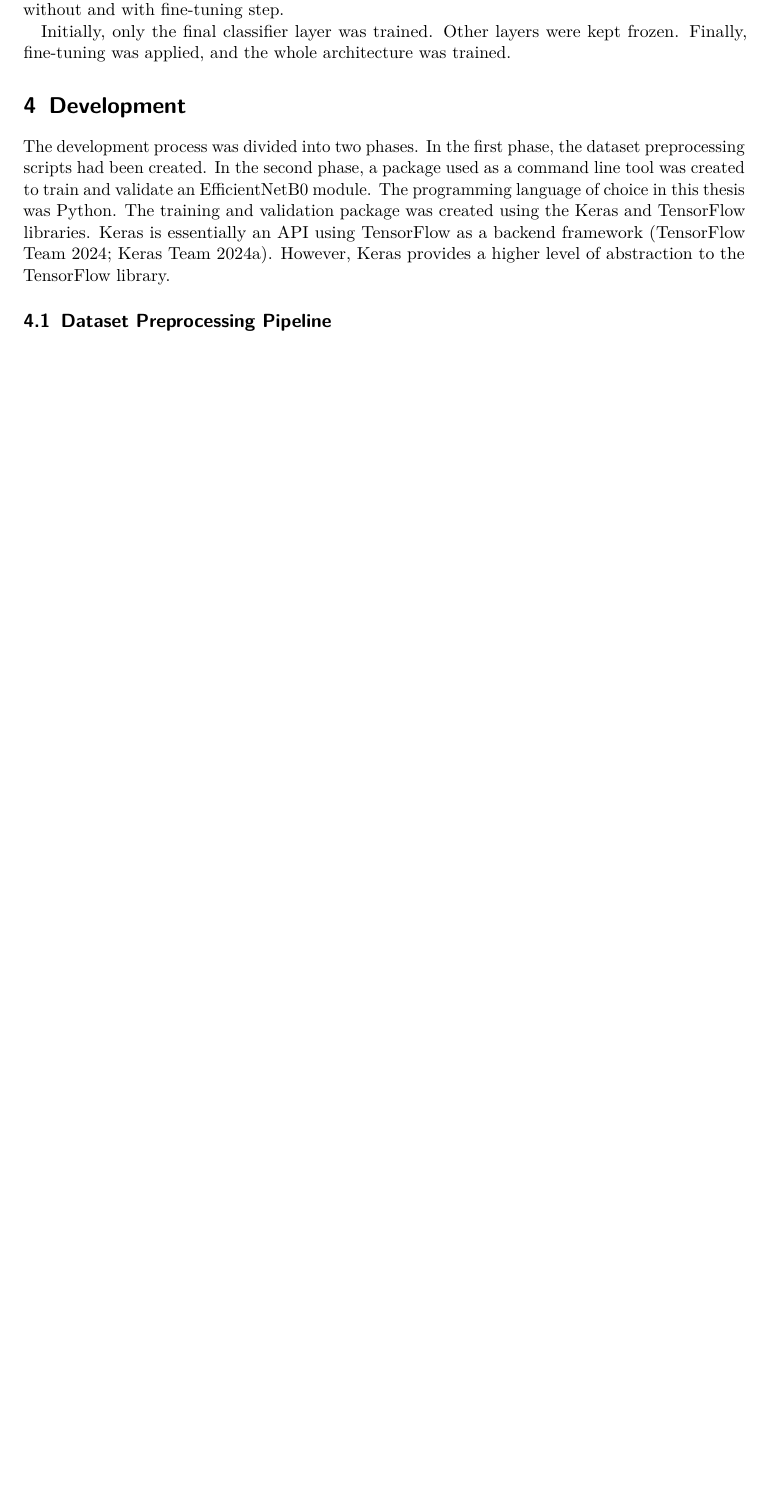
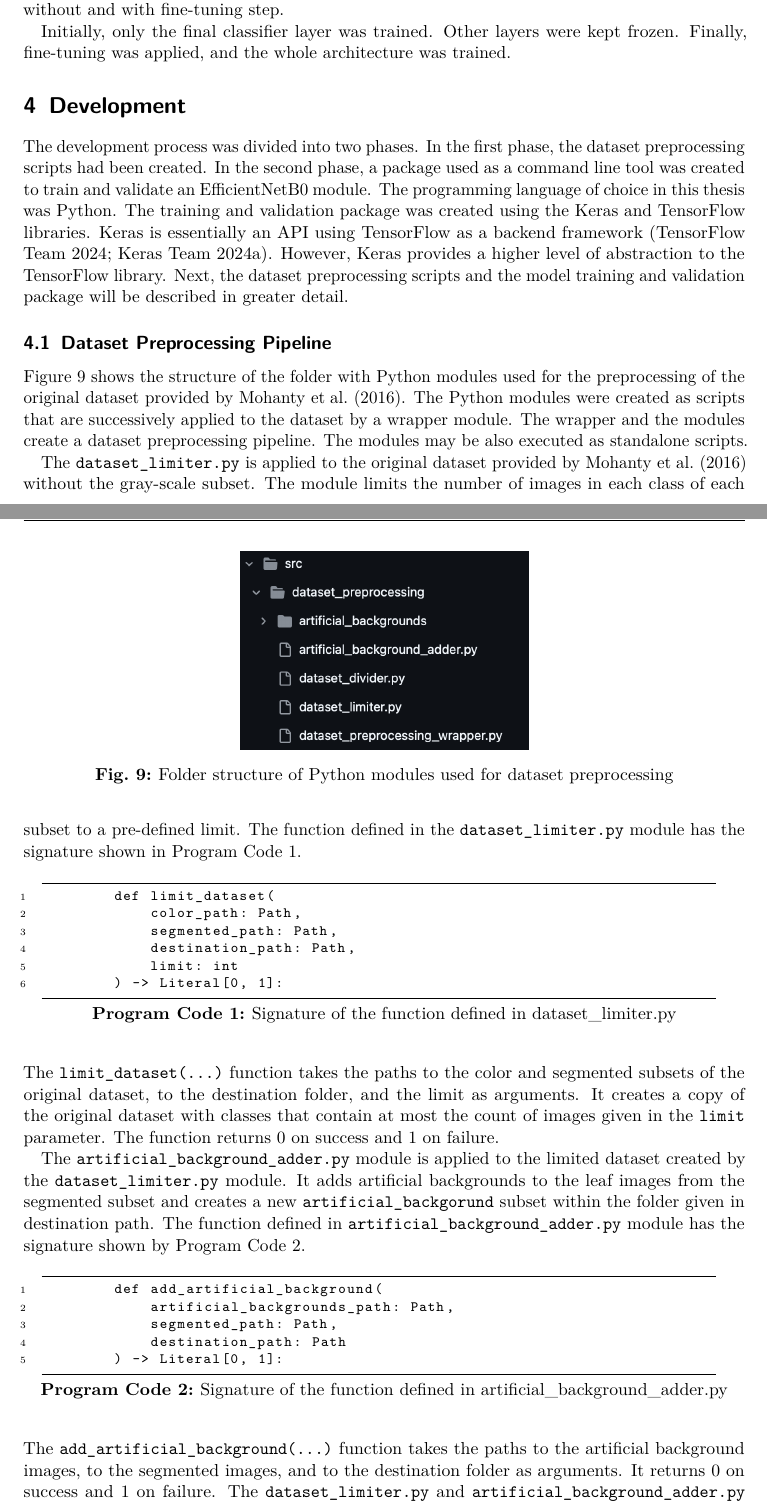
Before and after one commit to jkbdnj/jakub-dunaj-bachelors-thesis, a LaTeX thesis (thesis_document/jakub_dunaj_bachelors_thesis.tex): part of page 28 of 34 before the commit and two parts of pages 28 and 29 of 36 after it, the two joined at a grey line, cut so that both start at the same text, the shorter picture padded with empty space. Compiled offline with pdfLaTeX.

Commit message:
Complete the Dataset Preprocessing Pipeline subsection
This commit completes the Dataset Preprocessing Pipeline subsection.

Implemented by: Jakub Dunaj

```diff
--- a/thesis_document/jakub_dunaj_bachelors_thesis.tex
+++ b/thesis_document/jakub_dunaj_bachelors_thesis.tex
@@ -16,7 +16,7 @@ list-final-separator={ and }}
 %----------------------------------------------------------------------------------------
 \usepackage{tikz}
 \usepackage{color}
-\usetikzlibrary{positioning, shapes.multipart}
+\usetikzlibrary{positioning}
 
 %----------------------------------------------------------------------------------------
 % Graphics
@@ -709,8 +709,39 @@ urlseen = {Accessed on}
     Initially, only the final classifier layer was trained. Other layers were kept frozen. Finally, fine-tuning was applied, and the whole architecture was trained.
 
 \section{Development}
-    The development process was divided into two phases. In the first phase, the dataset preprocessing scripts had been created. In the second phase, a package used as a command line tool was created to train and validate an EfficientNetB0 module. The programming language of choice in this thesis was Python. The training and validation package was created using the Keras and TensorFlow libraries. Keras is essentially an API using TensorFlow as a backend framework (\cite{tensorflow:2024, keras:2024}). However, Keras provides a higher level of abstraction to the TensorFlow library.
-
+    The development process was divided into two phases. In the first phase, the dataset preprocessing scripts had been created. In the second phase, a package used as a command line tool was created to train and validate an EfficientNetB0 module. The programming language of choice in this thesis was Python. The training and validation package was created using the Keras and TensorFlow libraries. Keras is essentially an API using TensorFlow as a backend framework (\cite{tensorflow:2024, keras:2024}). However, Keras provides a higher level of abstraction to the TensorFlow library. Next, the dataset preprocessing scripts and the model training and validation package will be described in greater detail.
     % To maintain high code quality and to comply with python standards a pre-commit hook locally and as GitHub Action has been set up.
     \subsection{Dataset Preprocessing Pipeline}
-    % diagram how the preprocessing is done
+
+    \autoref{fig:dataset-preprocessing-github} shows the structure of the folder with Python modules used for the preprocessing of the original dataset provided by \textcite{Mohanty:2016}. The Python modules were created as scripts that are successively applied to the dataset by a wrapper module. The wrapper and the modules create a dataset preprocessing pipeline. The modules may be also executed as standalone scripts.
+
+    \begin{figure}[h]
+        \centering
+        \includegraphics[width=0.4\textwidth]{dataset_preprocessing_github.png}
+        \caption{\centering Folder structure of Python modules used for dataset preprocessing}
+        \label{fig:dataset-preprocessing-github}
+    \end{figure}
+
+    The \verb|dataset_limiter.py| is applied to the original dataset provided by \textcite{Mohanty:2016} without the gray-scale subset. The module limits the number of images in each class of each subset to a pre-defined limit. The function defined in the \verb|dataset_limiter.py| module has the signature shown in \autoref{lst:dataset-limiter-function}.
+    \begin{lstlisting}[caption={\centering Signature of the function defined in dataset\_limiter.py}, label={lst:dataset-limiter-function}, captionpos=b]
+        def limit_dataset(
+            color_path: Path,
+            segmented_path: Path,
+            destination_path: Path,
+            limit: int
+        ) -> Literal[0, 1]:
+    \end{lstlisting}
+    The \verb|limit_dataset(...)| function takes the paths to the color and segmented subsets of the original dataset, to the destination folder, and the limit as arguments. It creates a copy of the original dataset with classes that contain at most the count of images given in the \verb|limit| parameter. The function returns 0 on success and 1 on failure.
+
+    The \verb|artificial_background_adder.py| module is applied to the limited dataset created by the \verb|dataset_limiter.py| module. It adds artificial backgrounds to the leaf images from the segmented subset and creates a new \verb|artificial_backgorund| subset within the folder given in destination path. The function defined in \verb|artificial_background_adder.py| module has the signature shown by \autoref{lst:artificial-backgorund-adder-function}.
+    \begin{lstlisting}[caption={\centering Signature of the function defined in artificial\_background\_adder.py}, label={lst:artificial-backgorund-adder-function}, captionpos=b]
+        def add_artificial_background(
+            artificial_backgrounds_path: Path,
+            segmented_path: Path,
+            destination_path: Path
+        ) -> Literal[0, 1]:
+    \end{lstlisting}
+    The \verb|add_artificial_background(...)| function takes the paths to the artificial background images, to the segmented images, and to the destination folder as arguments. It returns 0 on success and 1 on failure. The \verb|dataset_limiter.py| and \verb|artificial_background_adder.py| modules crate the initial dataset with three subsets: color, segmented, and artificial background.
+
+    The \verb|dataset_divider.py| divides this initial dataset into a train and validation subsets and creates the final dataset. The function \verb|divide_dataset(...)| from \autoref{lst:dataset-divider-function} takes the paths to the color, segmented, and artificial background subsets of the initial dataset, the path to final folder and the train-validation split ration. It creates the final dataset with train and validation subsets at a destination given by \verb|final_dataset_path| function parameter. In each class of both test and validation subsets, the ratio of images from color, segmented and artificial background subsets is the same. This function also returns 0 on success and 1 on failure.
+    \begin{lstlisting}[caption={\centering Signature of the function defined in dataset\_divider.py}, label={lst:dataset-divider-function}, captionpos=b]
```
Also changed, not shown: thesis_document/images/dataset_preprocessing_github.png (added), thesis_document/jakub_dunaj_bachelors_thesis.tex (23 more changed lines), 1 other file.
